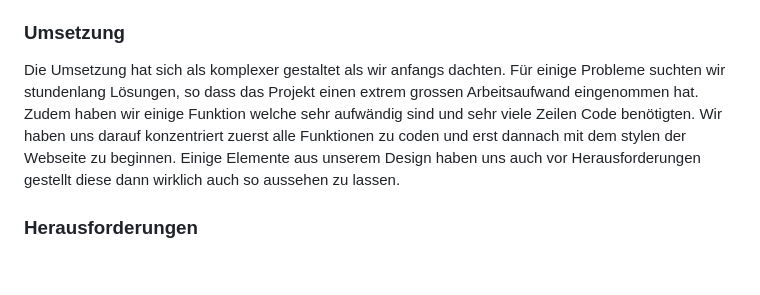
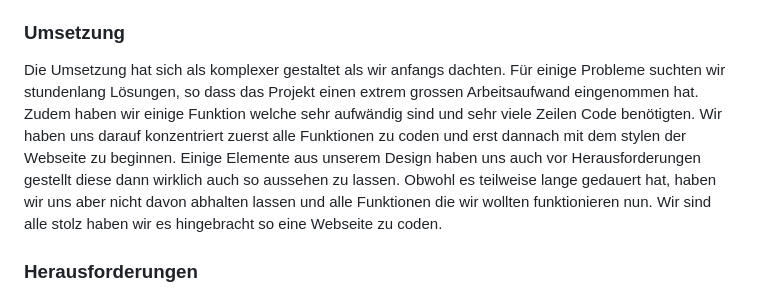
Before and after one commit to nicogartmann2001/tasteatlas, a Markdown page: README.md, the part around the change. Drawn GitHub-style; blank space fills up the shorter version.

```diff
--- a/README.md
+++ b/README.md
@@ -7,7 +7,7 @@ Begonnen hat es mit einer Idee zu gesundem essen, zusammengefasst auf einer Plat
 Begonnen haben wir mit User Flow und ERM. Darauf haben wir unser Webseiten Template aufgebaut und verschiedene Design Ideen mit Hilfe eines Moodboards unter die Lupe genommen. Daraus entwickelten wir unser Design, mit dem wir sehr zufrieden sind. Wie aufwändig die Umsetzung werden würde, konnten wir damals nur ahnen. Auf dieser Basis konnten wir dann jedoch anfangen zu programmieren. Dies nahm weitaus den grössten Teil unserer Zeit in Anspruch. Gute Absprache untereinander und ein gemeinsames Problemlöseverhalten war deshalb von grosser Notwendigkeit. Doch schlussendlich versuchten wir uns stehts gegenseitig zu unterstützen um ein gutes Endresultat abliefern zu können.
 
 ### Umsetzung
-Die Umsetzung hat sich als komplexer gestaltet als wir anfangs dachten. Für einige Probleme suchten wir stundenlang Lösungen, so dass das Projekt einen extrem grossen Arbeitsaufwand eingenommen hat. Zudem haben wir einige Funktion welche sehr aufwändig sind und sehr viele Zeilen Code benötigten. Wir haben uns darauf konzentriert zuerst alle Funktionen zu coden und erst dannach mit dem stylen der Webseite zu beginnen. Einige Elemente aus unserem Design haben uns auch vor Herausforderungen gestellt diese dann wirklich auch so aussehen zu lassen.
+Die Umsetzung hat sich als komplexer gestaltet als wir anfangs dachten. Für einige Probleme suchten wir stundenlang Lösungen, so dass das Projekt einen extrem grossen Arbeitsaufwand eingenommen hat. Zudem haben wir einige Funktion welche sehr aufwändig sind und sehr viele Zeilen Code benötigten. Wir haben uns darauf konzentriert zuerst alle Funktionen zu coden und erst dannach mit dem stylen der Webseite zu beginnen. Einige Elemente aus unserem Design haben uns auch vor Herausforderungen gestellt diese dann wirklich auch so aussehen zu lassen. Obwohl es teilweise lange gedauert hat, haben wir uns aber nicht davon abhalten lassen und alle Funktionen die wir wollten funktionieren nun. Wir sind alle stolz haben wir es hingebracht so eine Webseite zu coden.
 
 ### Herausforderungen
 Ein zusätzlicher Grossaufwand war die Erstellung der Datenbank. Zuvor hatten wir versucht eine Datenbank online zu finden, die wir für unser Projekt hätten nutzen können. Doch trotzdem, dass wir eine passende Datenbank gefunden hätten, konnten wir sie nicht benutzen, da wir nie eine Antwort der Hersteller erhalten haben.  Die Datenbank müsste also komplett von uns erstellt und mit Daten gefüttert werden. 15 Regionen, 60 Rezepte und über 200 Zutaten mussten daher von Hand in die Datenbank übertragen werden. Glücklicherweise konnte uns ChatGPT auch hier etwas unterstützen. Ein grosser Zeitaufwand blieb es dennoch.
```
